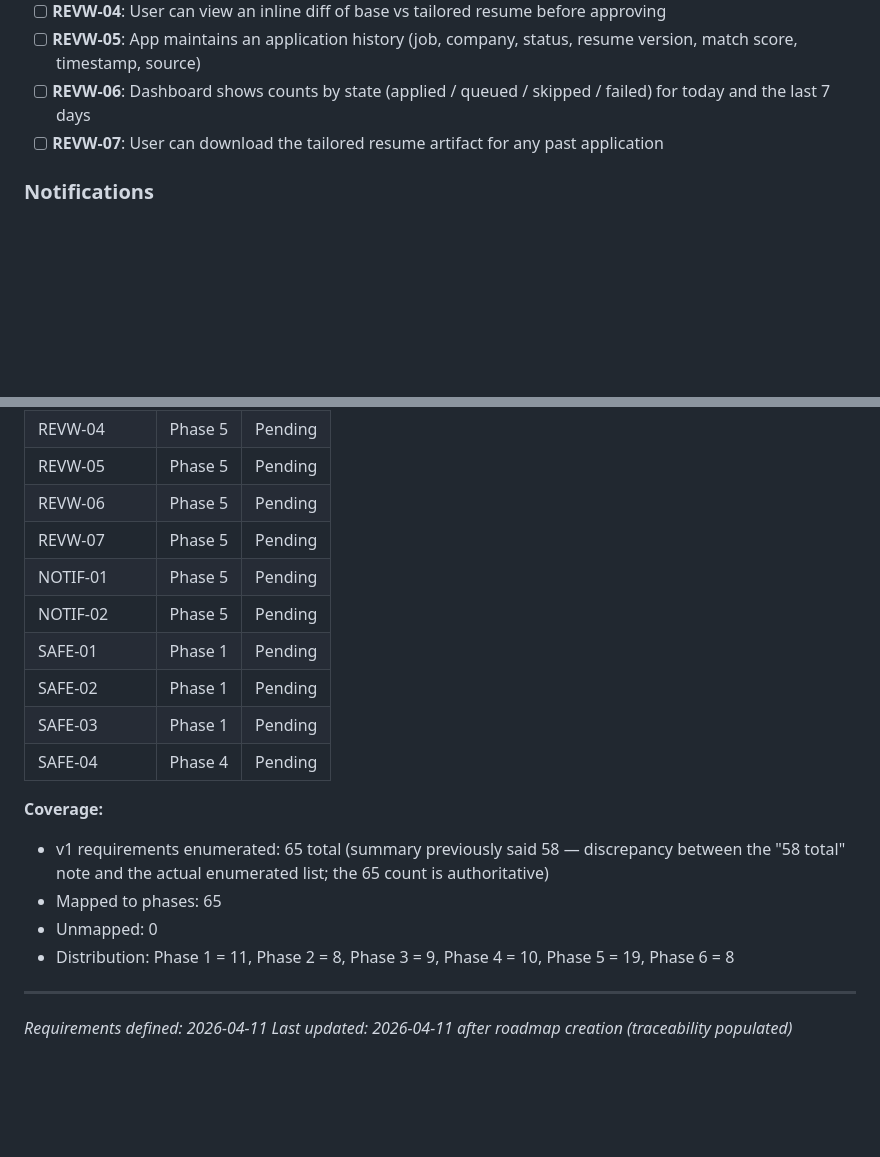
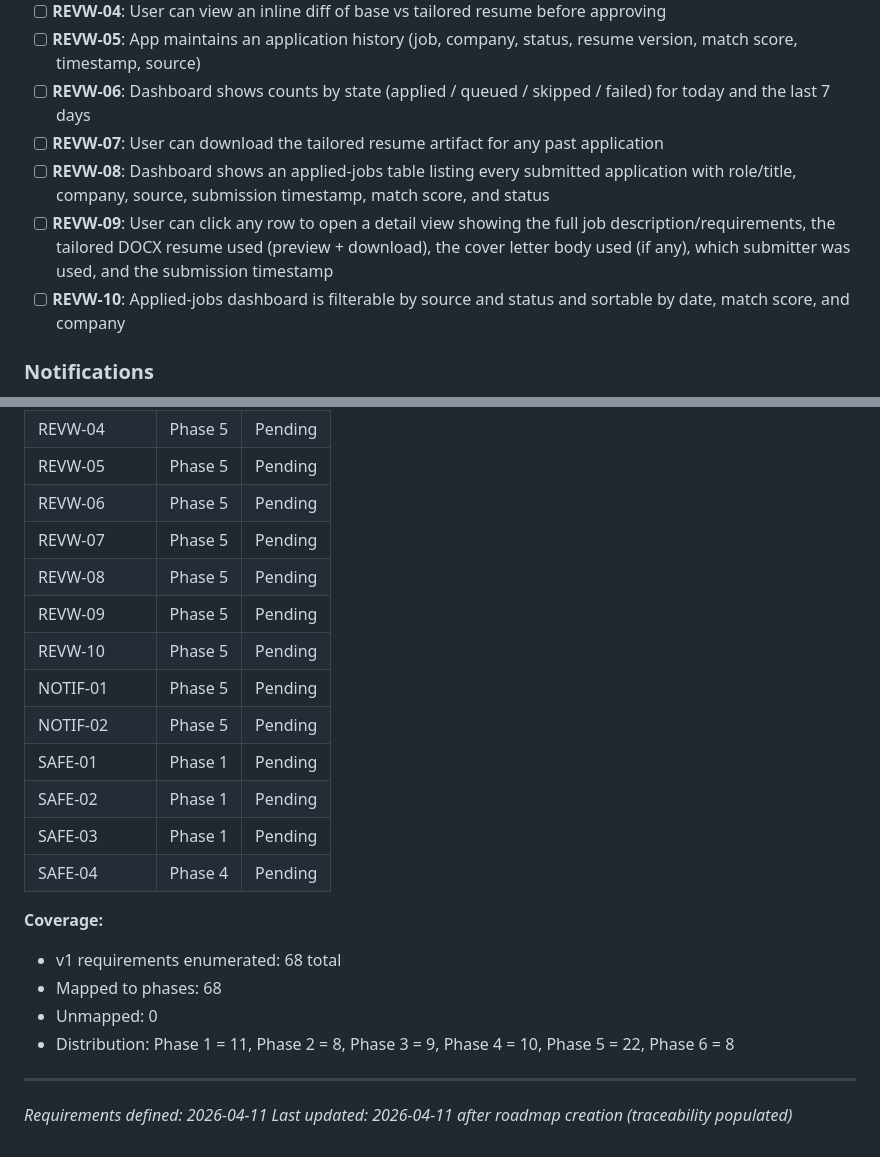
Before and after one commit to fabsynet/job_application_app, a Markdown page: .planning/REQUIREMENTS.md, 2 parts joined by grey strips. Rendered like a GitHub page; blank space fills up the shorter version.

```diff
--- a/.planning/REQUIREMENTS.md
+++ b/.planning/REQUIREMENTS.md
@@ -92,6 +92,9 @@ Requirements for initial release. Each maps to roadmap phases.
 - [ ] **REVW-05**: App maintains an application history (job, company, status, resume version, match score, timestamp, source)
 - [ ] **REVW-06**: Dashboard shows counts by state (applied / queued / skipped / failed) for today and the last 7 days
 - [ ] **REVW-07**: User can download the tailored resume artifact for any past application
+- [ ] **REVW-08**: Dashboard shows an applied-jobs table listing every submitted application with role/title, company, source, submission timestamp, match score, and status
+- [ ] **REVW-09**: User can click any row to open a detail view showing the full job description/requirements, the tailored DOCX resume used (preview + download), the cover letter body used (if any), which submitter was used, and the submission timestamp
+- [ ] **REVW-10**: Applied-jobs dashboard is filterable by source and status and sortable by date, match score, and company
 
 ### Notifications
 
@@ -231,6 +234,9 @@ Populated by roadmap creation 2026-04-11. Each requirement maps to exactly one p
 | REVW-05 | Phase 5 | Pending |
 | REVW-06 | Phase 5 | Pending |
 | REVW-07 | Phase 5 | Pending |
+| REVW-08 | Phase 5 | Pending |
+| REVW-09 | Phase 5 | Pending |
+| REVW-10 | Phase 5 | Pending |
 | NOTIF-01 | Phase 5 | Pending |
 | NOTIF-02 | Phase 5 | Pending |
 | SAFE-01 | Phase 1 | Pending |
@@ -239,10 +245,10 @@ Populated by roadmap creation 2026-04-11. Each requirement maps to exactly one p
 | SAFE-04 | Phase 4 | Pending |
 
 **Coverage:**
-- v1 requirements enumerated: 65 total (summary previously said 58 — discrepancy between the "58 total" note and the actual enumerated list; the 65 count is authoritative)
-- Mapped to phases: 65
+- v1 requirements enumerated: 68 total
+- Mapped to phases: 68
 - Unmapped: 0
-- Distribution: Phase 1 = 11, Phase 2 = 8, Phase 3 = 9, Phase 4 = 10, Phase 5 = 19, Phase 6 = 8
+- Distribution: Phase 1 = 11, Phase 2 = 8, Phase 3 = 9, Phase 4 = 10, Phase 5 = 22, Phase 6 = 8
 
 ---
 *Requirements defined: 2026-04-11*
```
Also changed, not shown: .planning/ROADMAP.md (+5 -4 lines).
